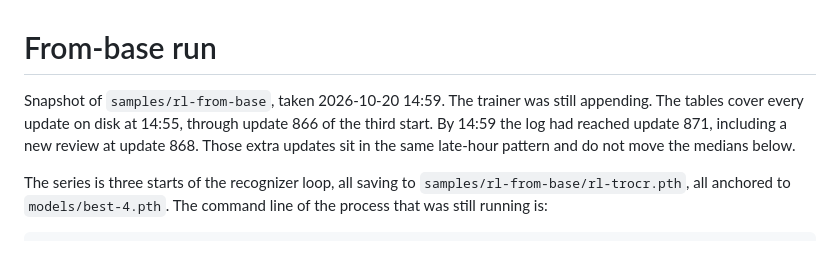
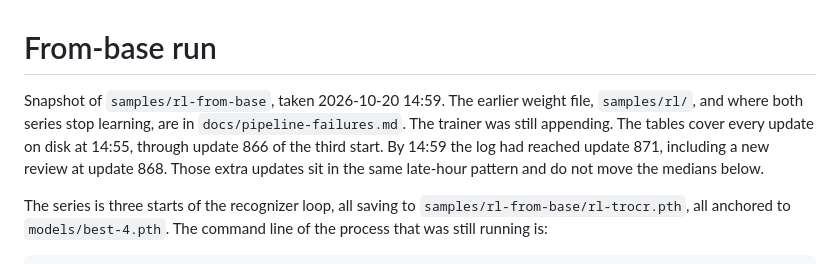
Before and after one commit to KrzysztofStaron/handwriting, a Markdown page: docs/from-base-report.md, the part around the change. GitHub-like rendering.

```diff
--- a/docs/from-base-report.md
+++ b/docs/from-base-report.md
@@ -1,6 +1,6 @@
 # From-base run
 
-Snapshot of `samples/rl-from-base`, taken 2026-10-20 14:59. The trainer was still appending. The tables cover every update on disk at 14:55, through update 866 of the third start. By 14:59 the log had reached update 871, including a new review at update 868. Those extra updates sit in the same late-hour pattern and do not move the medians below.
+Snapshot of `samples/rl-from-base`, taken 2026-10-20 14:59. The earlier weight file, `samples/rl/`, and where both series stop learning, are in `docs/pipeline-failures.md`. The trainer was still appending. The tables cover every update on disk at 14:55, through update 866 of the third start. By 14:59 the log had reached update 871, including a new review at update 868. Those extra updates sit in the same late-hour pattern and do not move the medians below.
 
 The series is three starts of the recognizer loop, all saving to `samples/rl-from-base/rl-trocr.pth`, all anchored to `models/best-4.pth`. The command line of the process that was still running is:
 
```
Also changed, not shown: docs/milestones.md (+1 -1 lines), docs/pipeline-failures.md (added, +94 -0 lines).
